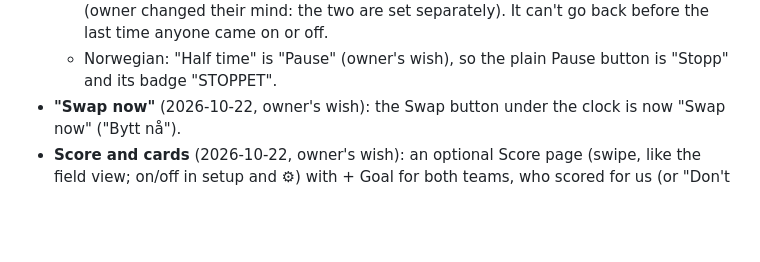
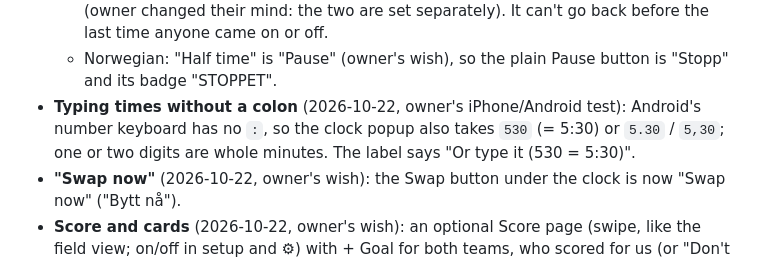
Before and after one commit to dbugger85/substitutor, a Markdown page: PLAN.md, the part around the change. Drawn GitHub-style; blank space fills up the shorter version.

```diff
--- a/PLAN.md
+++ b/PLAN.md
@@ -92,5 +92,6 @@ All confirmed by the user. For how each one works in the code, see [CLAUDE.md](C
   - Half time: a Half time button stops the clock, and the clock shows how long the break has lasted. "Start 2nd half" offers the next swaps first, then starts with a full countdown. Halves only (owner's choice): pressing Half time again gives "Period 3". Add player moved under the bench to make room for the button.
   - Tap the match time (or the countdown) to adjust the clock: both the match time and the countdown to the next substitution (owner's wish), each ±1 min, ±10 s, or typed. Changing the match time moves the players' minutes with it, but not the countdown (owner changed their mind: the two are set separately). It can't go back before the last time anyone came on or off.
   - Norwegian: "Half time" is "Pause" (owner's wish), so the plain Pause button is "Stopp" and its badge "STOPPET".
+- **Typing times without a colon** (2026-10-22, owner's iPhone/Android test): Android's number keyboard has no `:`, so the clock popup also takes `530` (= 5:30) or `5.30` / `5,30`; one or two digits are whole minutes. The label says "Or type it (530 = 5:30)".
 - **"Swap now"** (2026-10-22, owner's wish): the Swap button under the clock is now "Swap now" ("Bytt nå").
 - **Score and cards** (2026-10-22, owner's wish): an optional Score page (swipe, like the field view; on/off in setup and ⚙) with + Goal for both teams, who scored for us (or "Don't know", or an own goal by the other team) and the match time. Both team names can be typed (ours is kept, the opponent's cleared after the match). Cards are a separate on/off under Score (off by default): yellow and red; a second yellow becomes a red (owner's choice); a red card means off for good and never suggested again, and from the field the app asks each time whether someone comes on or the team plays one short (owner's choice). Tap an event to change the scorer or delete it. The score shows in the clock's corner and in the end summary. On a tablet sideways, a Field | Score switch.
```
Also changed, not shown: CLAUDE.md (+1 -0 lines), README.md (+2 -0 lines).
